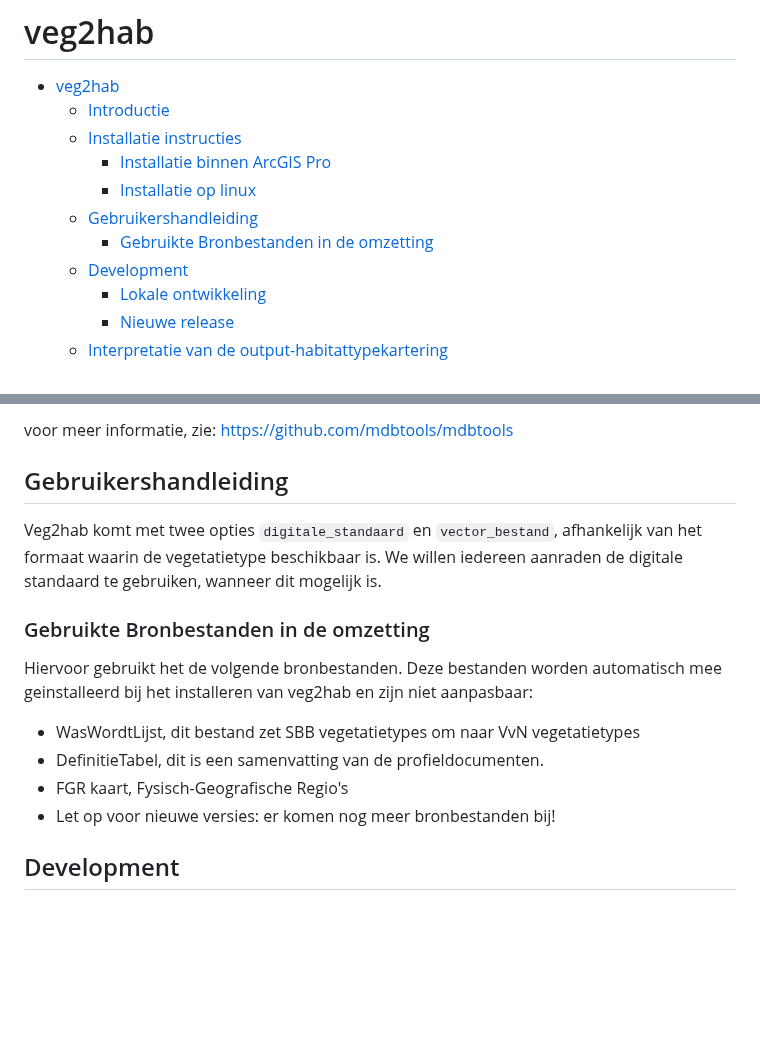
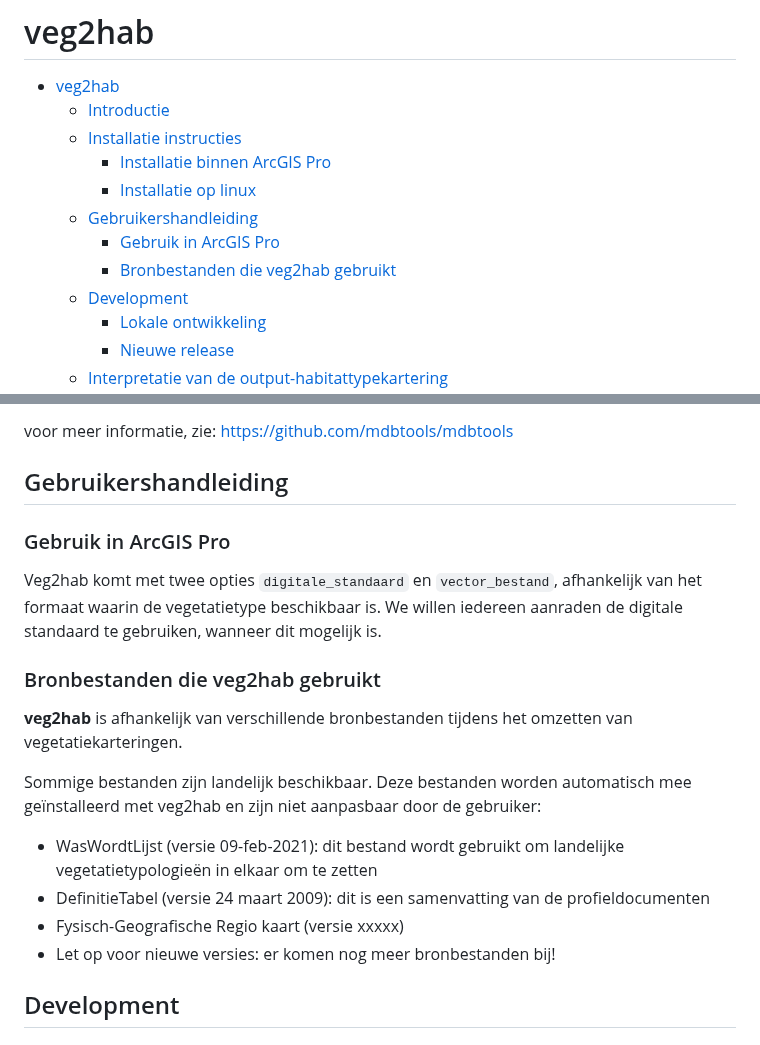
Before and after one commit to Spheer-ai/veg2hab, a Markdown page: README.md, 2 parts joined by grey strips. Drawn GitHub-style; blank space fills up the shorter version.

Commit message:
add version numbers for bronbestanden

```diff
--- a/README.md
+++ b/README.md
@@ -6,7 +6,8 @@
     - [Installatie binnen ArcGIS Pro](#installatie-binnen-arcgis-pro)
     - [Installatie op linux](#installatie-op-linux)
   - [Gebruikershandleiding](#gebruikershandleiding)
-    - [Gebruikte Bronbestanden in de omzetting](#gebruikte-bronbestanden-in-de-omzetting)
+    - [Gebruik in ArcGIS Pro](#gebruik-in-arcgis-pro)
+    - [Bronbestanden die veg2hab gebruikt](#bronbestanden-die-veg2hab-gebruikt)
   - [Development](#development)
     - [Lokale ontwikkeling](#lokale-ontwikkeling)
     - [Nieuwe release](#nieuwe-release)
@@ -64,14 +66,22 @@ voor meer informatie, zie: https://github.com/mdbtools/mdbtools
 
 ## Gebruikershandleiding
 
+### Gebruik in ArcGIS Pro
+
 Veg2hab komt met twee opties `digitale_standaard` en `vector_bestand`, afhankelijk van het formaat waarin de vegetatietype beschikbaar is. We willen iedereen aanraden de digitale standaard te gebruiken, wanneer dit mogelijk is.
 
-### Gebruikte Bronbestanden in de omzetting
-Hiervoor gebruikt het de volgende bronbestanden. Deze bestanden worden automatisch mee geinstalleerd bij het installeren van veg2hab en zijn niet aanpasbaar:
- - WasWordtLijst, dit bestand zet SBB vegetatietypes om naar VvN vegetatietypes
- - DefinitieTabel, dit is een samenvatting van de profieldocumenten.
- - FGR kaart, Fysisch-Geografische Regio's
+
+### Bronbestanden die veg2hab gebruikt
+
+**veg2hab** is afhankelijk van verschillende bronbestanden tijdens het omzetten van vegetatiekarteringen.
+
+Sommige bestanden zijn landelijk beschikbaar. Deze bestanden worden automatisch mee geïnstalleerd met veg2hab en zijn niet aanpasbaar door de gebruiker:
+
+ - WasWordtLijst (versie 09-feb-2021): dit bestand wordt gebruikt om landelijke vegetatietypologieën in elkaar om te zetten
+ - DefinitieTabel (versie 24 maart 2009): dit is een samenvatting van de profieldocumenten
+ - Fysisch-Geografische Regio kaart (versie xxxxx)
  - Let op voor nieuwe versies: er komen nog meer bronbestanden bij!
+
 
 
 ## Development
```
Also changed, not shown: other parts of README.md (+1 -0 lines).
